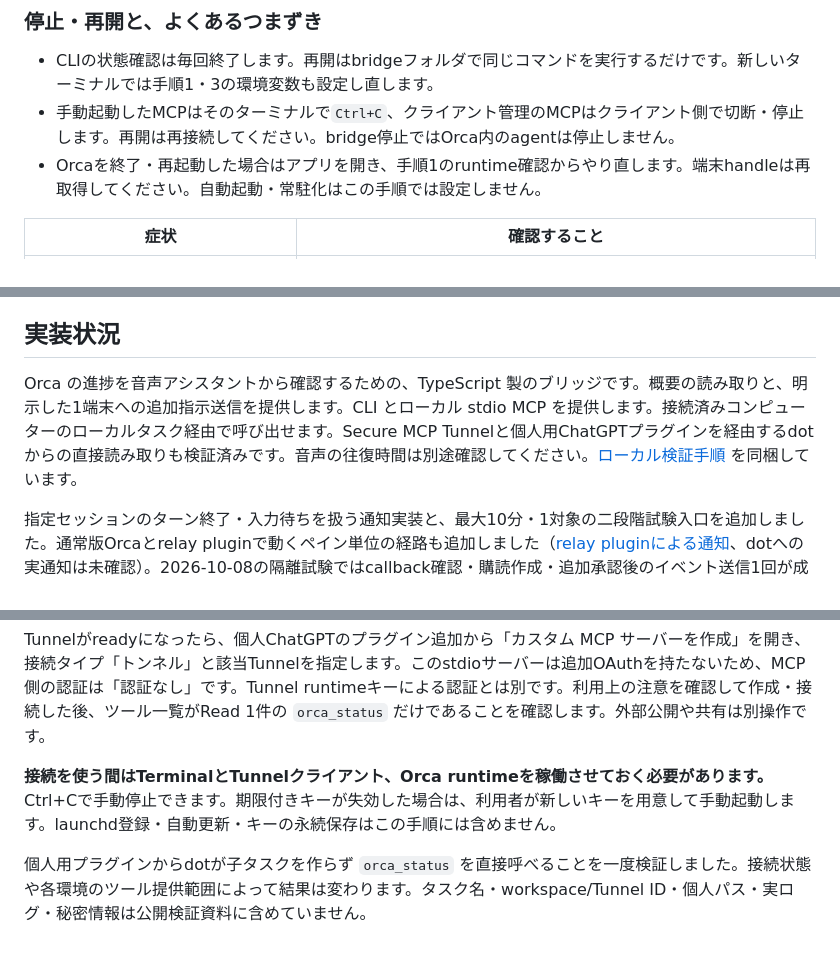
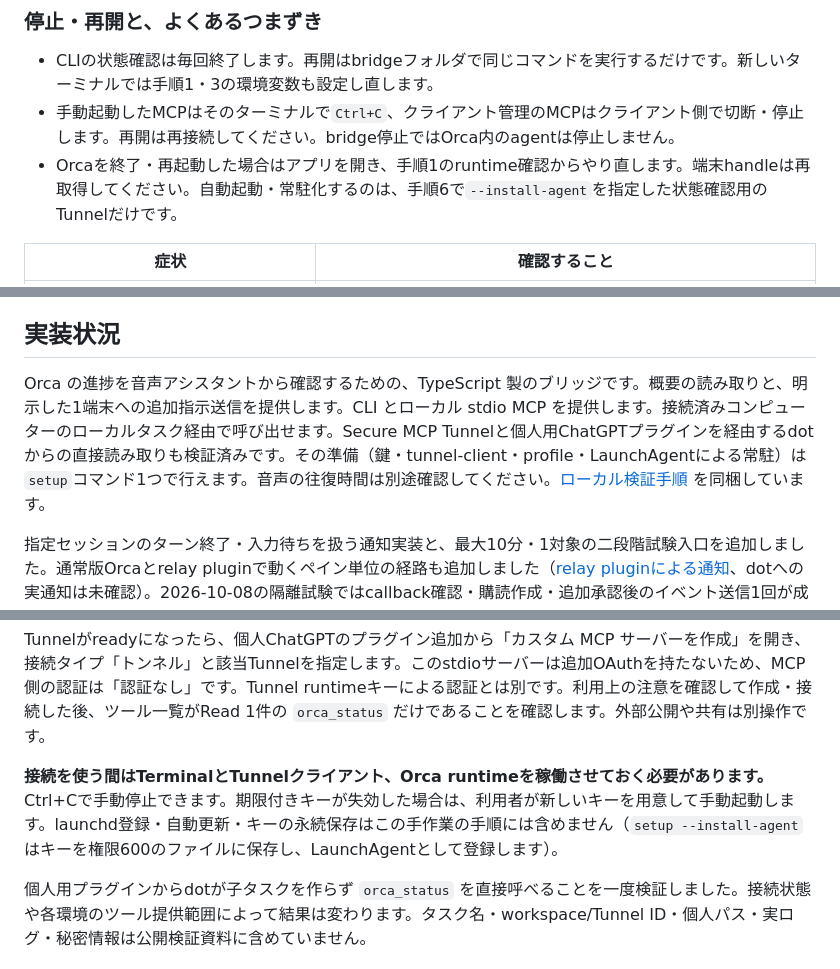
Before and after one commit to andoshin11/orca-dots-bridge, a Markdown page: README.md, 3 parts joined by grey strips. Rendered like a GitHub page.

```diff
--- a/README.md
+++ b/README.md
@@ -146,7 +146,7 @@ pbcopy < /dev/null
 
 - CLIの状態確認は毎回終了します。再開はbridgeフォルダで同じコマンドを実行するだけです。新しいターミナルでは手順1・3の環境変数も設定し直します。
 - 手動起動したMCPはそのターミナルで`Ctrl+C`、クライアント管理のMCPはクライアント側で切断・停止します。再開は再接続してください。bridge停止ではOrca内のagentは停止しません。
-- Orcaを終了・再起動した場合はアプリを開き、手順1のruntime確認からやり直します。端末handleは再取得してください。自動起動・常駐化はこの手順では設定しません。
+- Orcaを終了・再起動した場合はアプリを開き、手順1のruntime確認からやり直します。端末handleは再取得してください。自動起動・常駐化するのは、手順6で`--install-agent`を指定した状態確認用のTunnelだけです。
 
 | 症状                                             | 確認すること                                                                                 |
 | ------------------------------------------------ | -------------------------------------------------------------------------------------------- |
@@ -238,7 +241,7 @@ flowchart LR
 
 ## 実装状況
 
-Orca の進捗を音声アシスタントから確認するための、TypeScript 製のブリッジです。概要の読み取りと、明示した1端末への追加指示送信を提供します。CLI とローカル stdio MCP を提供します。接続済みコンピューターのローカルタスク経由で呼び出せます。Secure MCP Tunnelと個人用ChatGPTプラグインを経由するdotからの直接読み取りも検証済みです。音声の往復時間は別途確認してください。[ローカル検証手順](docs/local-validation.md) を同梱しています。
+Orca の進捗を音声アシスタントから確認するための、TypeScript 製のブリッジです。概要の読み取りと、明示した1端末への追加指示送信を提供します。CLI とローカル stdio MCP を提供します。接続済みコンピューターのローカルタスク経由で呼び出せます。Secure MCP Tunnelと個人用ChatGPTプラグインを経由するdotからの直接読み取りも検証済みです。その準備（鍵・tunnel-client・profile・LaunchAgentによる常駐）は`setup`コマンド1つで行えます。音声の往復時間は別途確認してください。[ローカル検証手順](docs/local-validation.md) を同梱しています。
 
 指定セッションのターン終了・入力待ちを扱う通知実装と、最大10分・1対象の二段階試験入口を追加しました。通常版Orcaとrelay pluginで動くペイン単位の経路も追加しました（[relay pluginによる通知](docs/relay-notifications.md)、dotへの実通知は未確認）。2026-10-08の隔離試験ではcallback確認・購読作成・追加承認後のイベント送信1回が成功し、製品側のwebhook起動まで確認しました。イベント種別ごとの実証とdot画面・音声での最終応答は未確認です。試験は終了し、製品側タスクも停止済みです。既存status/sendの接続は変更していません。
 
@@ -402,7 +407,7 @@ health/readyはローカルの `/healthz`・`/readyz` のHTTP成功可否だけ
 
 Tunnelがreadyになったら、個人ChatGPTのプラグイン追加から「カスタム MCP サーバーを作成」を開き、接続タイプ「トンネル」と該当Tunnelを指定します。このstdioサーバーは追加OAuthを持たないため、MCP側の認証は「認証なし」です。Tunnel runtimeキーによる認証とは別です。利用上の注意を確認して作成・接続した後、ツール一覧がRead 1件の `orca_status` だけであることを確認します。外部公開や共有は別操作です。
 
-**接続を使う間はTerminalとTunnelクライアント、Orca runtimeを稼働させておく必要があります。** Ctrl+Cで手動停止できます。期限付きキーが失効した場合は、利用者が新しいキーを用意して手動起動します。launchd登録・自動更新・キーの永続保存はこの手順には含めません。
+**接続を使う間はTerminalとTunnelクライアント、Orca runtimeを稼働させておく必要があります。** Ctrl+Cで手動停止できます。期限付きキーが失効した場合は、利用者が新しいキーを用意して手動起動します。launchd登録・自動更新・キーの永続保存はこの手作業の手順には含めません（`setup --install-agent`はキーを権限600のファイルに保存し、LaunchAgentとして登録します）。
 
 個人用プラグインからdotが子タスクを作らず `orca_status` を直接呼べることを一度検証しました。接続状態や各環境のツール提供範囲によって結果は変わります。タスク名・workspace/Tunnel ID・個人パス・実ログ・秘密情報は公開検証資料に含めていません。
 
```
Also changed, not shown: other parts of README.md (+8 -3 lines), docs/notification-tunnel.md (+2 -0 lines).
